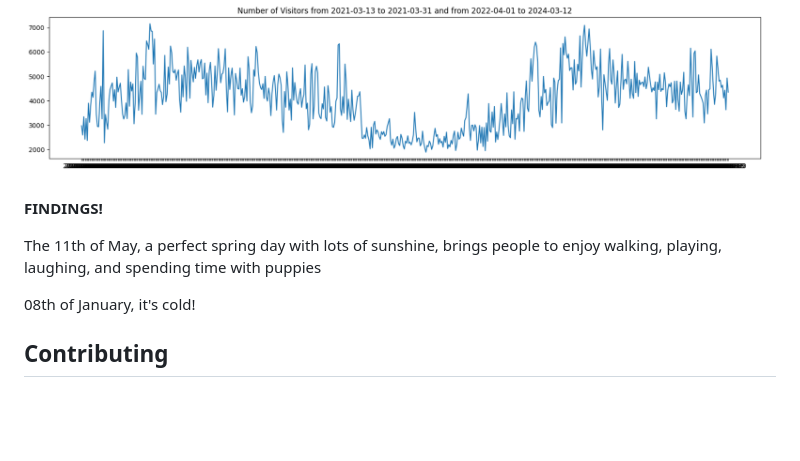
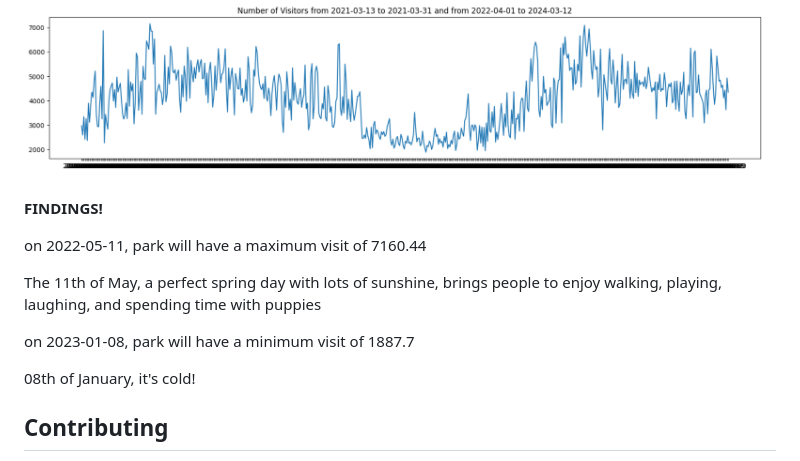
Before and after one commit to ShayanHodai/park-visitation, a Markdown page: README.md, the part around the change. Rendered like a GitHub page; blank space fills up the shorter version.

```diff
--- a/README.md
+++ b/README.md
@@ -97,7 +97,11 @@ Prediction for the other days:
 
  **FINDINGS!**
 
+on 2022-05-11, park will have a maximum visit of 7160.44
+
 The 11th of May, a perfect spring day with lots of sunshine, brings people to enjoy walking, playing, laughing, and spending time with puppies
+
+on 2023-01-08, park will have a minimum visit of 1887.7
 
 08th of January, it's cold!
 
```
